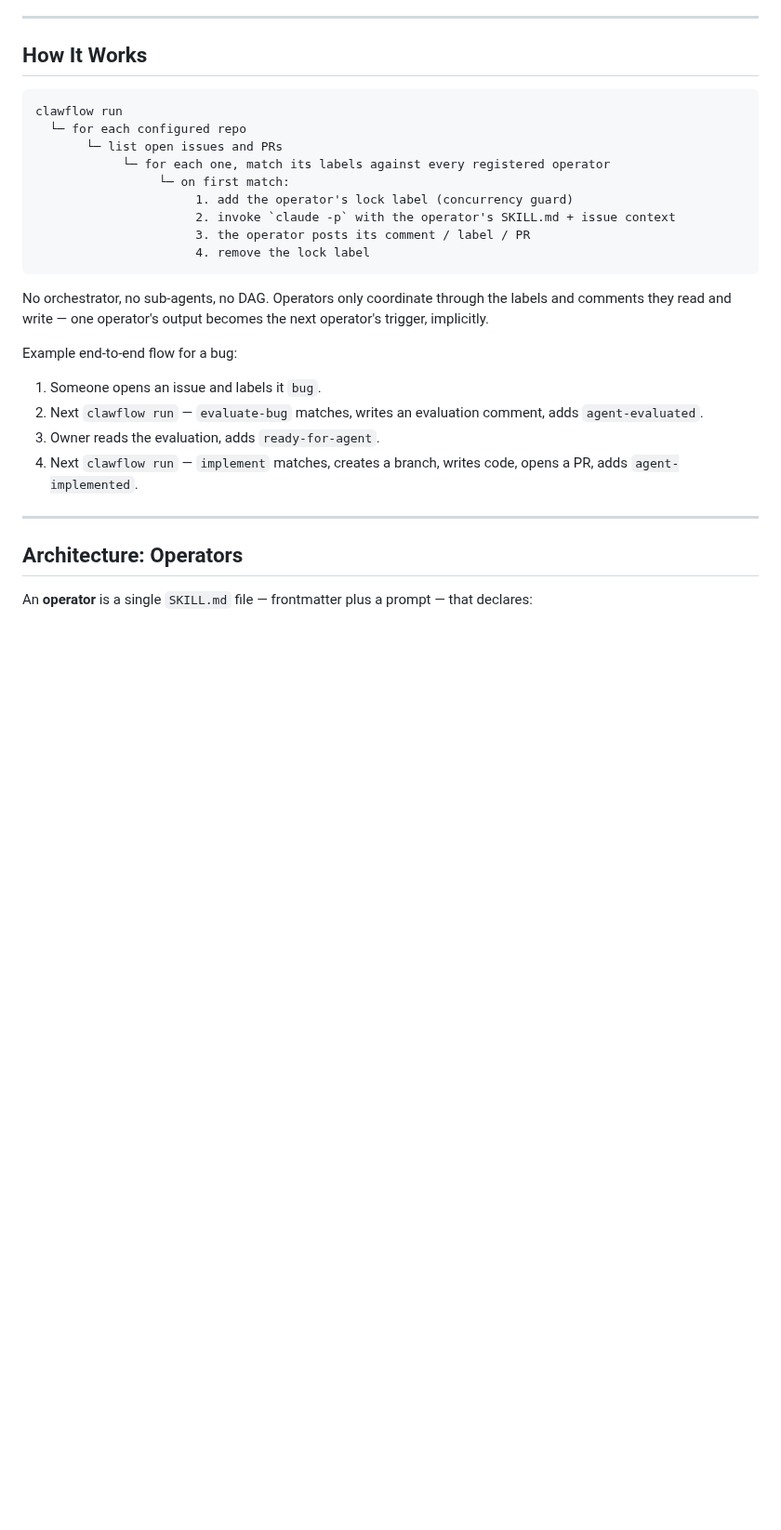
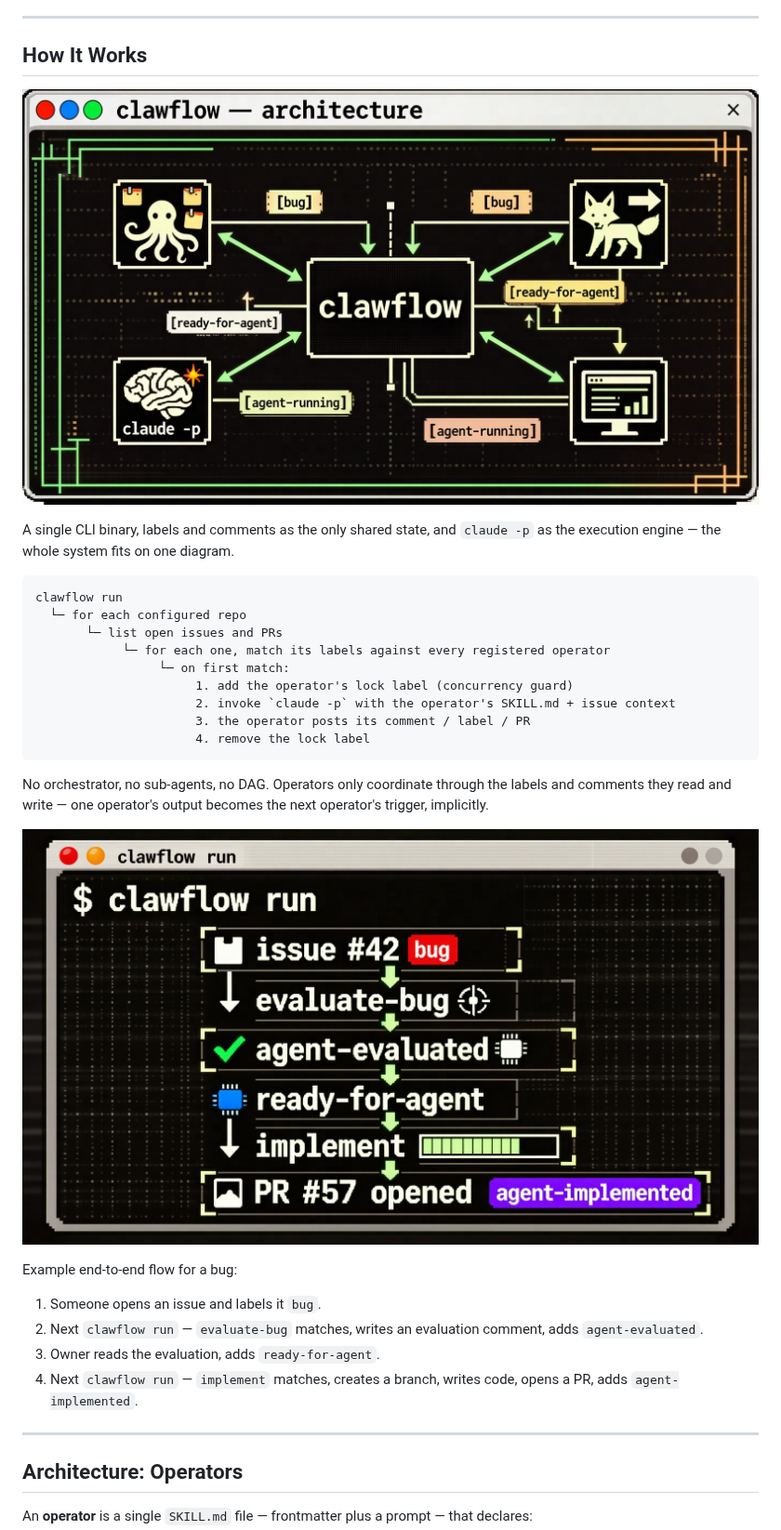
Before and after one commit to zhoushoujianwork/clawflow, a Markdown page: readme.md, the part around one of its changes. Shown at 93% size. Drawn GitHub-style; pictures changed too: docs/images/architecture.jpg (added), docs/images/workflow.jpg (added); blank space fills up the shorter version.

Commit message:
docs(readme): 添加项目介绍和架构说明内容
- 新增“Why ClawFlow”章节，详细说明项目解决的两个核心痛点
- 添加相关示意图，展示功能改进前后的对比
- 增加“How It Works”章节，介绍系统架构与工作流程
- 使用多张架构图和运行流程图辅助说明整体设计理念
- 通过示例展示实际的任务处理流程和操作执行情况

````diff
--- a/readme.md
+++ b/readme.md
@@ -117,6 +128,10 @@ Scans every enabled repo once, runs any matching operators, exits. Schedule it w
 
 ## How It Works
 
+![ClawFlow architecture](docs/images/architecture.jpg)
+
+A single CLI binary, labels and comments as the only shared state, and `claude -p` as the execution engine — the whole system fits on one diagram.
+
 ```
 clawflow run
   └─ for each configured repo
@@ -130,6 +145,8 @@ clawflow run
 ```
 
 No orchestrator, no sub-agents, no DAG. Operators only coordinate through the labels and comments they read and write — one operator's output becomes the next operator's trigger, implicitly.
+
+![ClawFlow run pipeline](docs/images/workflow.jpg)
 
 Example end-to-end flow for a bug:
 
````
Also changed, not shown: other parts of readme.md (+11 -0 lines), docs/images/pain-points.jpg (added).
